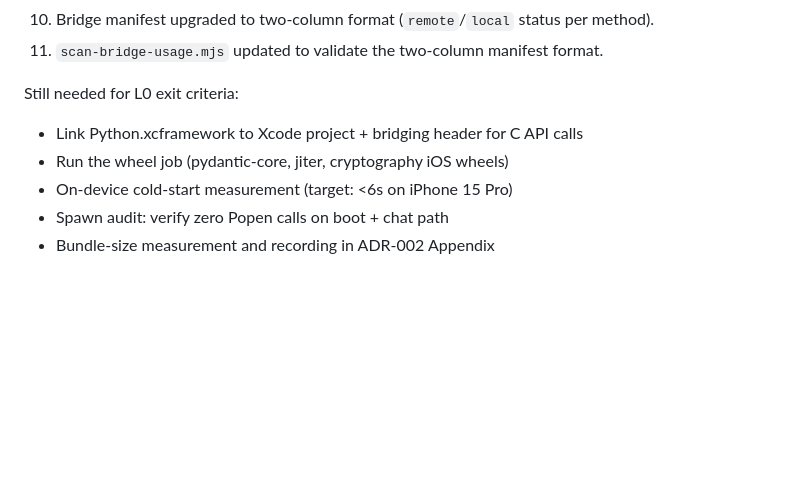
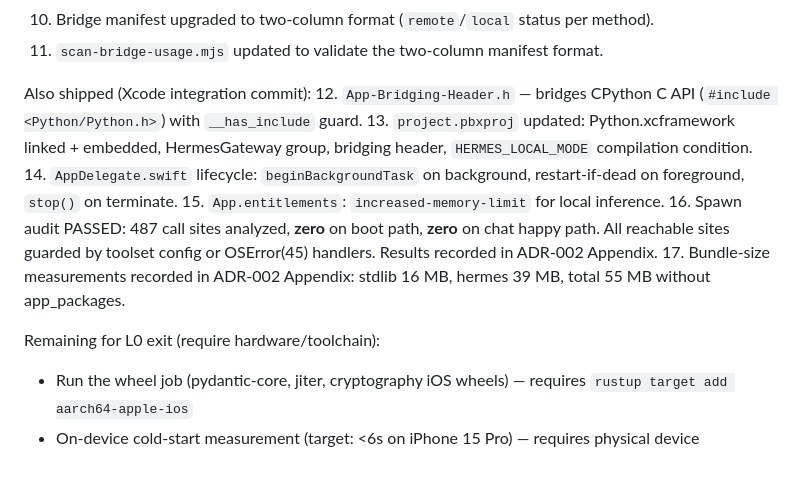
Before and after one commit to ShawnCRMer/hermes-mobile, a Markdown page: CLAUDE.md, the part around the change. GitHub-like rendering; blank space fills up the shorter version.

```diff
--- a/CLAUDE.md
+++ b/CLAUDE.md
@@ -146,9 +146,14 @@ What has shipped:
 10. Bridge manifest upgraded to two-column format (`remote`/`local` status per method).
 11. `scan-bridge-usage.mjs` updated to validate the two-column manifest format.
 
-Still needed for L0 exit criteria:
-- Link Python.xcframework to Xcode project + bridging header for C API calls
-- Run the wheel job (pydantic-core, jiter, cryptography iOS wheels)
-- On-device cold-start measurement (target: <6s on iPhone 15 Pro)
-- Spawn audit: verify zero Popen calls on boot + chat path
-- Bundle-size measurement and recording in ADR-002 Appendix
+Also shipped (Xcode integration commit):
+12. `App-Bridging-Header.h` — bridges CPython C API (`#include <Python/Python.h>`) with `__has_include` guard.
+13. `project.pbxproj` updated: Python.xcframework linked + embedded, HermesGateway group, bridging header, `HERMES_LOCAL_MODE` compilation condition.
+14. `AppDelegate.swift` lifecycle: `beginBackgroundTask` on background, restart-if-dead on foreground, `stop()` on terminate.
+15. `App.entitlements`: `increased-memory-limit` for local inference.
+16. Spawn audit PASSED: 487 call sites analyzed, **zero** on boot path, **zero** on chat happy path. All reachable sites guarded by toolset config or OSError(45) handlers. Results recorded in ADR-002 Appendix.
+17. Bundle-size measurements recorded in ADR-002 Appendix: stdlib 16 MB, hermes 39 MB, total 55 MB without app_packages.
+
+Remaining for L0 exit (require hardware/toolchain):
+- Run the wheel job (pydantic-core, jiter, cryptography iOS wheels) — requires `rustup target add aarch64-apple-ios`
+- On-device cold-start measurement (target: <6s on iPhone 15 Pro) — requires physical device
```
Also changed, not shown: docs/adr/ADR-002-local-gateway.md (+20 -0 lines).
